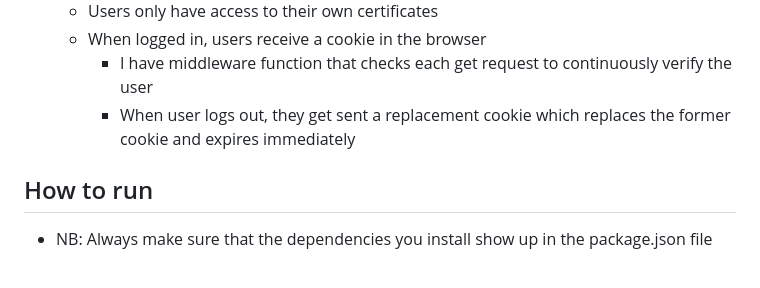
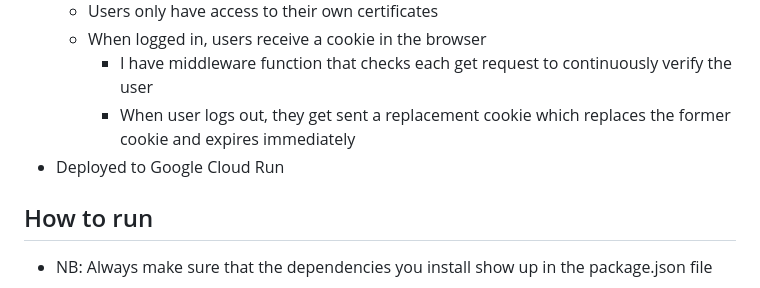
Before and after one commit to majs-web/new-project, a Markdown page: README.md, the part around the change. Rendered like a GitHub page.

```diff
--- a/README.md
+++ b/README.md
@@ -44,6 +44,7 @@ A web platform aimed to help farmers find and organize information about importa
     - When logged in, users receive a cookie in the browser
         - I have middleware function that checks each get request to continuously verify the user
         - When user logs out, they get sent a replacement cookie which replaces the former cookie and expires immediately
+- Deployed to Google Cloud Run
 
 
 ## How to run
```
